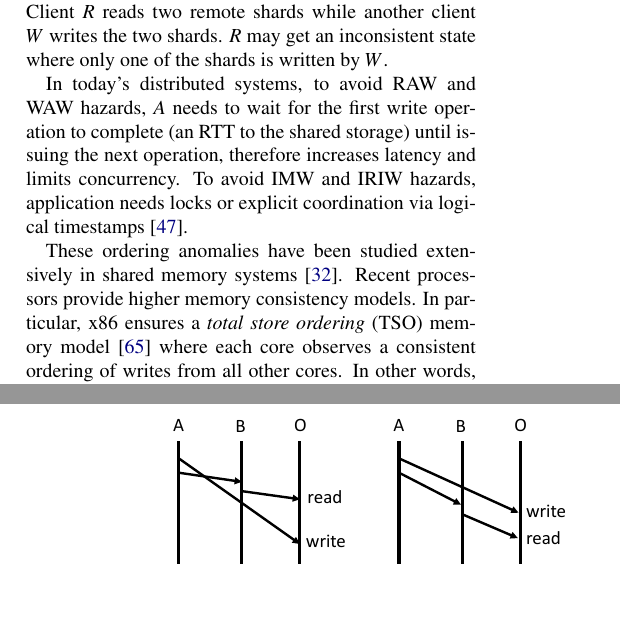
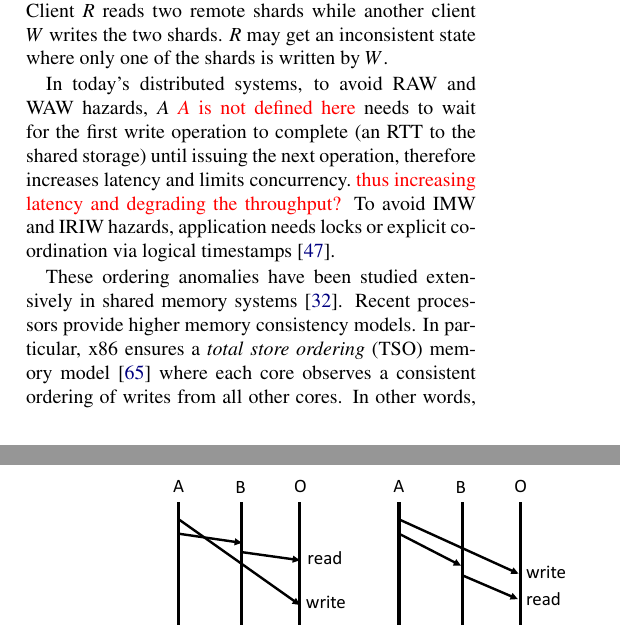
Before and after one commit to bojieli/1Pipe-paper, a LaTeX document (main.tex, which reads motivation.tex): two parts of the columns of pages 2 and 3 of 17, joined at a grey line, cut so that both start at the same text, the shorter picture padded with empty space. Compiled offline with pdfLaTeX; a LaTeX package or settings file that is missing is left out.

Commit message:
Update on Overleaf.

```diff
--- a/motivation.tex
+++ b/motivation.tex
@@ -22,7 +22,7 @@ The interleaving order of requests from $S_1$ and $S_2$ may be different \REDBLU
 Client $R$ reads two remote shards while another client $W$ writes the two shards.
 $R$ may get an inconsistent state where only one of the shards is written by $W$.
 
-In today's distributed systems, to avoid RAW and WAW hazards, $A$ needs to wait for the first write operation to complete (an RTT to the shared storage) until issuing the next operation, therefore increases latency and limits concurrency.
+In today's distributed systems, to avoid RAW and WAW hazards, $A$~\textcolor{red}{$A$ is not defined here} needs to wait for the first write operation to complete (an RTT to the shared storage) until issuing the next operation, therefore increases latency and limits concurrency.~\textcolor{red}{thus increasing latency and degrading the throughput?}
 To avoid IMW and IRIW hazards, application needs locks or explicit coordination via logical timestamps~\cite{lamport1978time}.
 
 These ordering anomalies have been studied extensively in shared memory systems~\cite{gharachorloo1990memory}.
```
